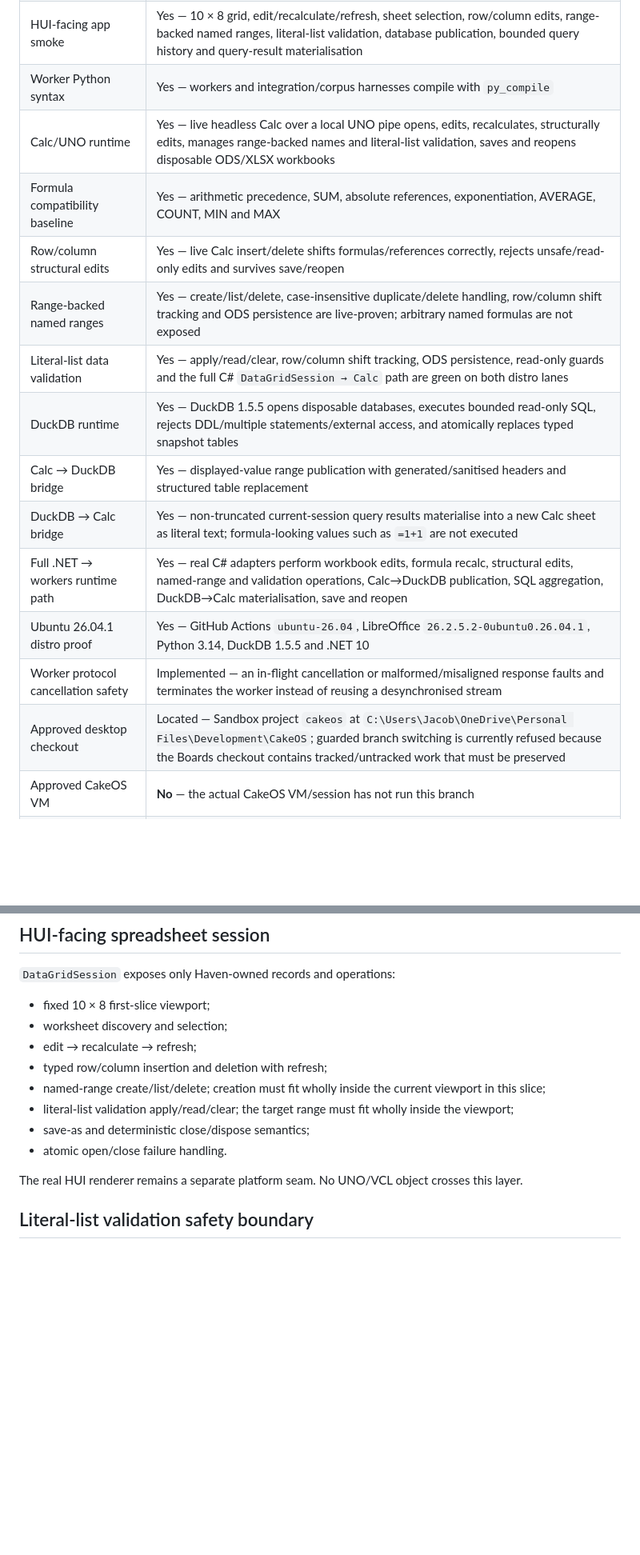
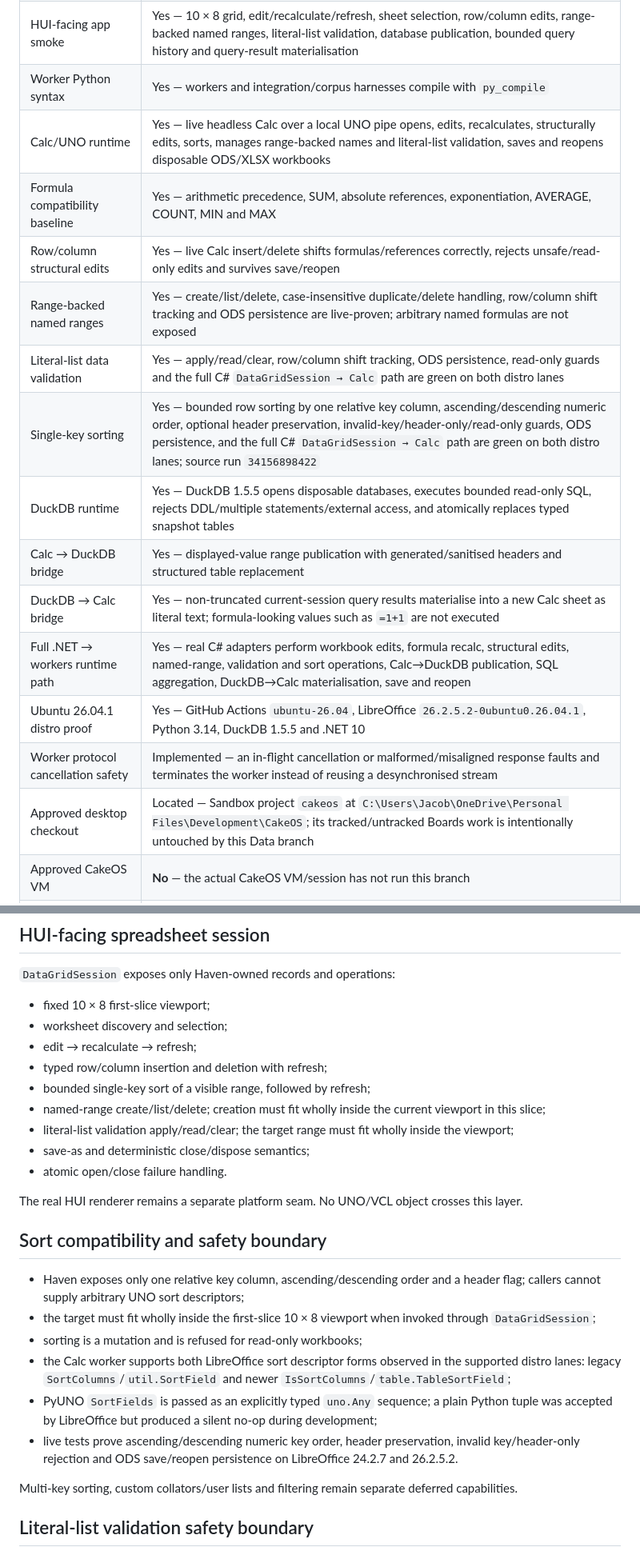
Before and after one commit to CroakyJake12/CakeOS, a Markdown page: apps/Data/README.md, 2 parts joined by grey strips. Shown at 80% size. Rendered like a GitHub page; blank space fills up the shorter version.

Commit message:
Record runtime-proven Haven Data single-key sorting

```diff
--- a/apps/Data/README.md
+++ b/apps/Data/README.md
@@ -37,18 +37,19 @@ No UNO type or DuckDB API is exposed to HUI. Calc remains authoritative for work
 | .NET 10 build | Yes — Ubuntu 24.04 and Ubuntu 26.04.1 GitHub Actions with warnings treated as errors |
 | HUI-facing app smoke | Yes — 10 × 8 grid, edit/recalculate/refresh, sheet selection, row/column edits, range-backed named ranges, literal-list validation, database publication, bounded query history and query-result materialisation |
 | Worker Python syntax | Yes — workers and integration/corpus harnesses compile with `py_compile` |
-| Calc/UNO runtime | Yes — live headless Calc over a local UNO pipe opens, edits, recalculates, structurally edits, manages range-backed names and literal-list validation, saves and reopens disposable ODS/XLSX workbooks |
+| Calc/UNO runtime | Yes — live headless Calc over a local UNO pipe opens, edits, recalculates, structurally edits, sorts, manages range-backed names and literal-list validation, saves and reopens disposable ODS/XLSX workbooks |
 | Formula compatibility baseline | Yes — arithmetic precedence, SUM, absolute references, exponentiation, AVERAGE, COUNT, MIN and MAX |
 | Row/column structural edits | Yes — live Calc insert/delete shifts formulas/references correctly, rejects unsafe/read-only edits and survives save/reopen |
 | Range-backed named ranges | Yes — create/list/delete, case-insensitive duplicate/delete handling, row/column shift tracking and ODS persistence are live-proven; arbitrary named formulas are not exposed |
 | Literal-list data validation | Yes — apply/read/clear, row/column shift tracking, ODS persistence, read-only guards and the full C# `DataGridSession → Calc` path are green on both distro lanes |
+| Single-key sorting | Yes — bounded row sorting by one relative key column, ascending/descending numeric order, optional header preservation, invalid-key/header-only/read-only guards, ODS persistence, and the full C# `DataGridSession → Calc` path are green on both distro lanes; source run `34156898422` |
 | DuckDB runtime | Yes — DuckDB 1.5.5 opens disposable databases, executes bounded read-only SQL, rejects DDL/multiple statements/external access, and atomically replaces typed snapshot tables |
 | Calc → DuckDB bridge | Yes — displayed-value range publication with generated/sanitised headers and structured table replacement |
 | DuckDB → Calc bridge | Yes — non-truncated current-session query results materialise into a new Calc sheet as literal text; formula-looking values such as `=1+1` are not executed |
-| Full .NET → workers runtime path | Yes — real C# adapters perform workbook edits, formula recalc, structural edits, named-range and validation operations, Calc→DuckDB publication, SQL aggregation, DuckDB→Calc materialisation, save and reopen |
+| Full .NET → workers runtime path | Yes — real C# adapters perform workbook edits, formula recalc, structural edits, named-range, validation and sort operations, Calc→DuckDB publication, SQL aggregation, DuckDB→Calc materialisation, save and reopen |
 | Ubuntu 26.04.1 distro proof | Yes — GitHub Actions `ubuntu-26.04`, LibreOffice `26.2.5.2-0ubuntu0.26.04.1`, Python 3.14, DuckDB 1.5.5 and .NET 10 |
 | Worker protocol cancellation safety | Implemented — an in-flight cancellation or malformed/misaligned response faults and terminates the worker instead of reusing a desynchronised stream |
-| Approved desktop checkout | Located — Sandbox project `cakeos` at `C:\Users\Jacob\OneDrive\Personal Files\Development\CakeOS`; guarded branch switching is currently refused because the Boards checkout contains tracked/untracked work that must be preserved |
+| Approved desktop checkout | Located — Sandbox project `cakeos` at `C:\Users\Jacob\OneDrive\Personal Files\Development\CakeOS`; its tracked/untracked Boards work is intentionally untouched by this Data branch |
 | Approved CakeOS VM | **No** — the actual CakeOS VM/session has not run this branch |
 | CakeOS package/image | **No** — no package list, image, ISO or VM state was changed by this branch |
 | Visual HUI verification | **No** — `HUI/` still has no usable renderer contract on this branch |
@@ -84,12 +86,24 @@ The Ubuntu 26.04.1 proof materially narrows distro/runtime risk, but it is delib
 - worksheet discovery and selection;
 - edit → recalculate → refresh;
 - typed row/column insertion and deletion with refresh;
+- bounded single-key sort of a visible range, followed by refresh;
 - named-range create/list/delete; creation must fit wholly inside the current viewport in this slice;
 - literal-list validation apply/read/clear; the target range must fit wholly inside the viewport;
 - save-as and deterministic close/dispose semantics;
 - atomic open/close failure handling.
 
 The real HUI renderer remains a separate platform seam. No UNO/VCL object crosses this layer.
+
+## Sort compatibility and safety boundary
+
+- Haven exposes only one relative key column, ascending/descending order and a header flag; callers cannot supply arbitrary UNO sort descriptors;
+- the target must fit wholly inside the first-slice 10 × 8 viewport when invoked through `DataGridSession`;
+- sorting is a mutation and is refused for read-only workbooks;
+- the Calc worker supports both LibreOffice sort descriptor forms observed in the supported distro lanes: legacy `SortColumns`/`util.SortField` and newer `IsSortColumns`/`table.TableSortField`;
+- PyUNO `SortFields` is passed as an explicitly typed `uno.Any` sequence; a plain Python tuple was accepted by LibreOffice but produced a silent no-op during development;
+- live tests prove ascending/descending numeric key order, header preservation, invalid key/header-only rejection and ODS save/reopen persistence on LibreOffice 24.2.7 and 26.2.5.2.
+
+Multi-key sorting, custom collators/user lists and filtering remain separate deferred capabilities.
 
 ## Literal-list validation safety boundary
 
```
Also changed, not shown: other parts of apps/Data/README.md (+6 -2 lines).
